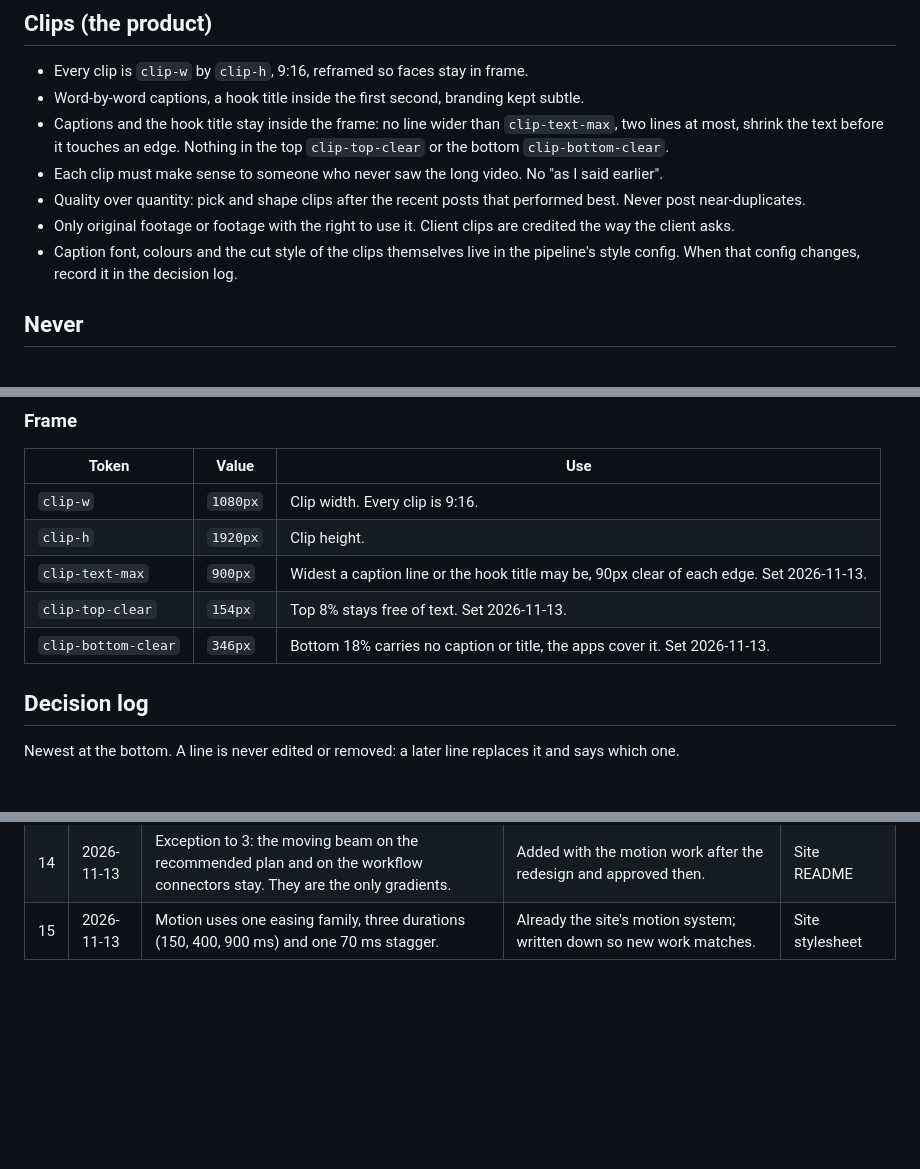
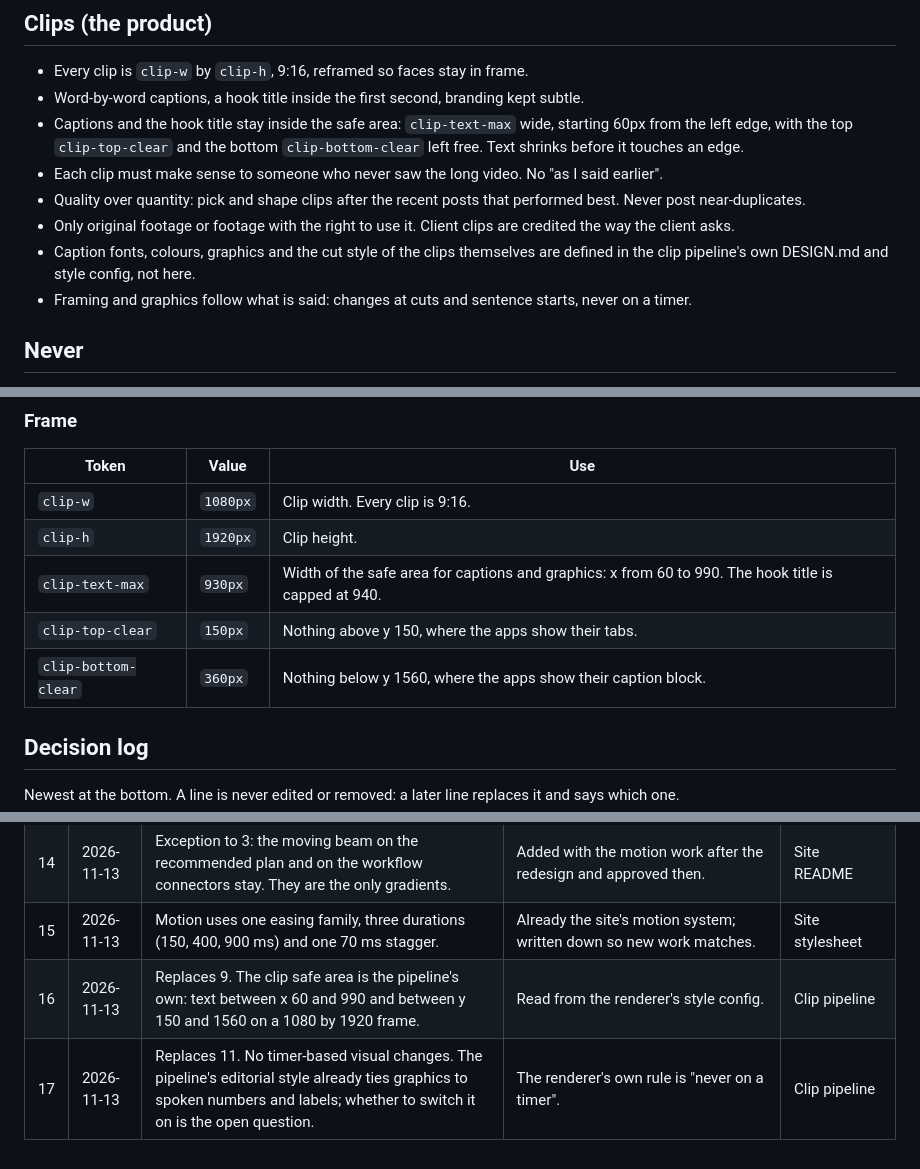
Before and after one commit to Voslaa22/clipline-studio., a Markdown page: DESIGN.md, 3 parts joined by grey strips. Drawn GitHub-style; blank space fills up the shorter version.

Commit message:
DESIGN.md: clip safe area from the pipeline config, no timer-based changes
Co-Authored-By: Claude Fable 5.2 <noreply@anthropic.com>
Claude-Session: https://claude.ai/code/session_01FYVeCKKwXJjbV59qGmHs5p

```diff
--- a/DESIGN.md
+++ b/DESIGN.md
@@ -72,11 +72,12 @@ Use it as given. Do not redraw, recolour beyond the two tokens, or add effects.
 
 - Every clip is `clip-w` by `clip-h`, 9:16, reframed so faces stay in frame.
 - Word-by-word captions, a hook title inside the first second, branding kept subtle.
-- Captions and the hook title stay inside the frame: no line wider than `clip-text-max`, two lines at most, shrink the text before it touches an edge. Nothing in the top `clip-top-clear` or the bottom `clip-bottom-clear`.
+- Captions and the hook title stay inside the safe area: `clip-text-max` wide, starting 60px from the left edge, with the top `clip-top-clear` and the bottom `clip-bottom-clear` left free. Text shrinks before it touches an edge.
 - Each clip must make sense to someone who never saw the long video. No "as I said earlier".
 - Quality over quantity: pick and shape clips after the recent posts that performed best. Never post near-duplicates.
 - Only original footage or footage with the right to use it. Client clips are credited the way the client asks.
-- Caption font, colours and the cut style of the clips themselves live in the pipeline's style config. When that config changes, record it in the decision log.
+- Caption fonts, colours, graphics and the cut style of the clips themselves are defined in the clip pipeline's own DESIGN.md and style config, not here.
+- Framing and graphics follow what is said: changes at cuts and sentence starts, never on a timer.
 
 ## Never
 
@@ -140,9 +141,9 @@ Use it as given. Do not redraw, recolour beyond the two tokens, or add effects.
 |---|---|---|
 | `clip-w` | `1080px` | Clip width. Every clip is 9:16. |
 | `clip-h` | `1920px` | Clip height. |
-| `clip-text-max` | `900px` | Widest a caption line or the hook title may be, 90px clear of each edge. Set 2026-11-13. |
-| `clip-top-clear` | `154px` | Top 8% stays free of text. Set 2026-11-13. |
-| `clip-bottom-clear` | `346px` | Bottom 18% carries no caption or title, the apps cover it. Set 2026-11-13. |
+| `clip-text-max` | `930px` | Width of the safe area for captions and graphics: x from 60 to 990. The hook title is capped at 940. |
+| `clip-top-clear` | `150px` | Nothing above y 150, where the apps show their tabs. |
+| `clip-bottom-clear` | `360px` | Nothing below y 1560, where the apps show their caption block. |
 
 ## Decision log
 
@@ -165,3 +166,5 @@ Newest at the bottom. A line is never edited or removed: a later line replaces i
 | 13 | 2026-11-13 | Replaces 10. Type sizes are the site's own: display 76 (scales from 42), title 50 (from 32), subtitle 26, body 17, button 15.5, label 12 at 0.14em, caption 12.5, note 24 (from 19). | Read from the site's stylesheet. | Site stylesheet |
 | 14 | 2026-11-13 | Exception to 3: the moving beam on the recommended plan and on the workflow connectors stay. They are the only gradients. | Added with the motion work after the redesign and approved then. | Site README |
 | 15 | 2026-11-13 | Motion uses one easing family, three durations (150, 400, 900 ms) and one 70 ms stagger. | Already the site's motion system; written down so new work matches. | Site stylesheet |
+| 16 | 2026-11-13 | Replaces 9. The clip safe area is the pipeline's own: text between x 60 and 990 and between y 150 and 1560 on a 1080 by 1920 frame. | Read from the renderer's style config. | Clip pipeline |
+| 17 | 2026-11-13 | Replaces 11. No timer-based visual changes. The pipeline's editorial style already ties graphics to spoken numbers and labels; whether to switch it on is the open question. | The renderer's own rule is "never on a timer". | Clip pipeline |
```
